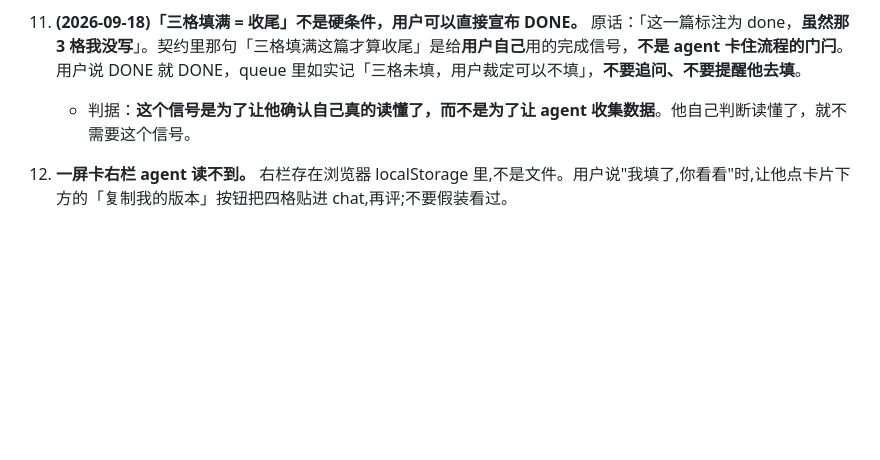
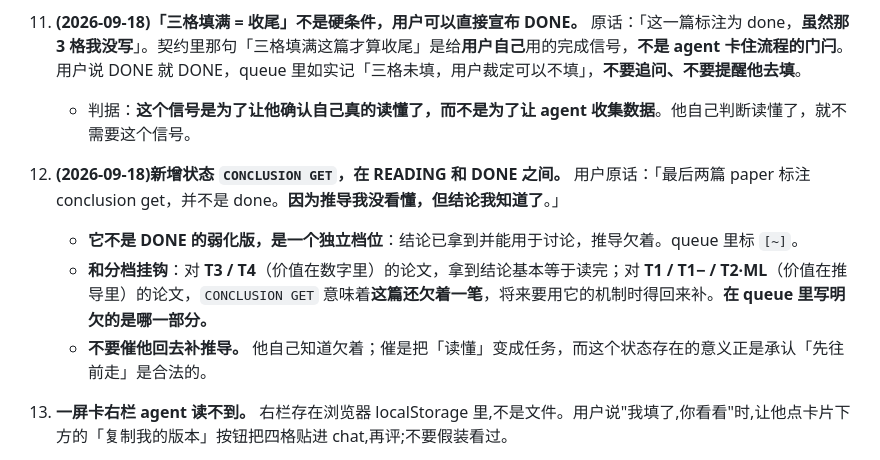
Before and after one commit to oldkingzz/research_skills, a Markdown page: skills/read-paper/SKILL.md, the part around the change. GitHub-like rendering; blank space fills up the shorter version.

Commit message:
New status between reading and done: conclusions taken, derivation not
The user's words: mark the last two as conclusion get, not done, because
he did not follow the derivations but he has the conclusions. That is a
real state and the contract had no room for it.

It is not a weakened done. Tied to the tier: for T3 and T4 papers, whose
value is in the numbers, having the conclusions is essentially having read
them; for T1, T1- and T2-ML, whose value is in the derivation, this status
means a debt is outstanding and the queue should say which part. And do
not nag him back to it — he knows it is outstanding, and the point of
having the status at all is to make moving on legitimate.

Co-Authored-By: Claude Opus 5 (1M context) <noreply@anthropic.com>

```diff
--- a/skills/read-paper/SKILL.md
+++ b/skills/read-paper/SKILL.md
@@ -284,6 +284,11 @@ Chrome headless(或任何可用浏览器)截桌面 1280 宽与手机 390 宽各
 19. **(2026-09-18)「三格填满 = 收尾」不是硬条件，用户可以直接宣布 DONE。** 原话：「这一篇标注为 done，<b>虽然那 3 格我没写</b>」。契约里那句「三格填满这篇才算收尾」是给<b>用户自己</b>用的完成信号，<b>不是 agent 卡住流程的门闩</b>。用户说 DONE 就 DONE，queue 里如实记「三格未填，用户裁定可以不填」，**不要追问、不要提醒他去填**。
     - 判据：**这个信号是为了让他确认自己真的读懂了，而不是为了让 agent 收集数据**。他自己判断读懂了，就不需要这个信号。
 
+20. **(2026-09-18)新增状态 `CONCLUSION GET`，在 READING 和 DONE 之间。** 用户原话：「最后两篇 paper 标注 conclusion get，并不是 done。**因为推导我没看懂，但结论我知道了**。」
+    - **它不是 DONE 的弱化版，是一个独立档位**：结论已拿到并能用于讨论，推导欠着。queue 里标 `[~]`。
+    - **和分档挂钩**：对 **T3 / T4**（价值在数字里）的论文，拿到结论基本等于读完；对 **T1 / T1− / T2·ML**（价值在推导里）的论文，`CONCLUSION GET` 意味着**这篇还欠着一笔**，将来要用它的机制时得回来补。**在 queue 里写明欠的是哪一部分。**
+    - **不要催他回去补推导。** 他自己知道欠着；催是把「读懂」变成任务，而这个状态存在的意义正是承认「先往前走」是合法的。
+
 12. **一屏卡右栏 agent 读不到。** 右栏存在浏览器 localStorage 里,不是文件。用户说"我填了,你看看"时,让他点卡片下方的「复制我的版本」按钮把四格贴进 chat,再评;不要假装看过。
 13. **录用与奖项是事实,不是印象。** 讲义里的 steelman("评审为什么给高分")是练习,必须和 Step 3.6 查到的实际录用 / 奖项分开写;卡上「发表」行只写查到的,写不出来源就写"未查到"。
 14. **(2026-09-18)讲义课按 `references/lesson_interactive_schema.md` 写,不按论文的章节顺序写。** 论文的结构是给审稿人的,讲义必须按理解的顺序重排。推导写对只是及格线,**每一步「为什么这么走」才是讲义的价值**。所有非主场词(概率、统计、信息论、优化、控制的术语<b>全部</b>算)第一次出现就从零解释,篇幅不设上限。写完必跑三道验证:标签平衡、`node --check`、headless Chrome 探针(1280 与 500 两个宽度,合格线 err=none / empty=none / overflow=0 / katexErr=0)。**截图只能看长相,看不出抛异常,不能替代探针。**
```
